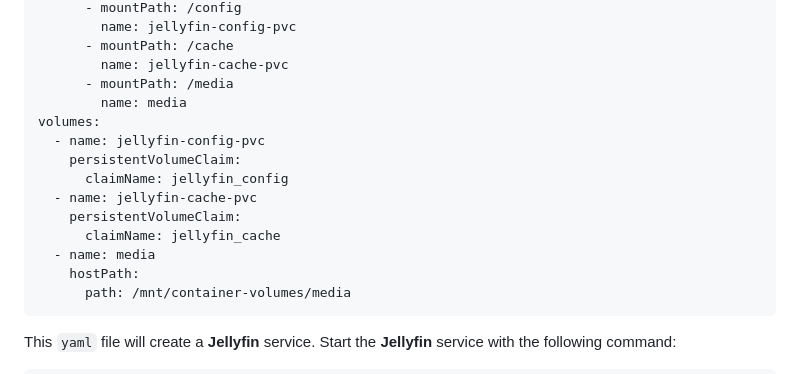
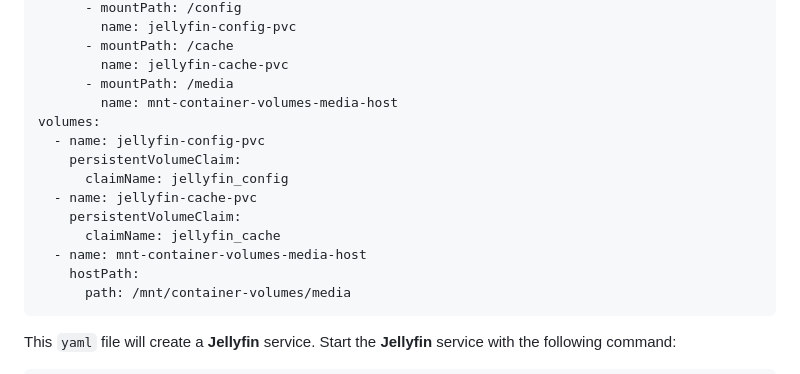
Before and after one commit to cjuniorfox/juniorfox-site, a Markdown page: app/articles/diy-linux-router-part-6-nextcloud-jellyfin.md, the part around the change. Drawn GitHub-style; folded sections open.

Commit message:
refactor for the share name

````diff
--- a/app/articles/diy-linux-router-part-6-nextcloud-jellyfin.md
+++ b/app/articles/diy-linux-router-part-6-nextcloud-jellyfin.md
@@ -517,7 +517,7 @@ spec:
         - mountPath: /cache
           name: jellyfin-cache-pvc
         - mountPath: /media
-          name: media
+          name: mnt-container-volumes-media-host
   volumes:
     - name: jellyfin-config-pvc
       persistentVolumeClaim:
@@ -525,7 +525,7 @@ spec:
     - name: jellyfin-cache-pvc
       persistentVolumeClaim:
         claimName: jellyfin_cache
-    - name: media
+    - name: mnt-container-volumes-media-host
       hostPath:
         path: /mnt/container-volumes/media
 ```
````
Also changed, not shown: app/articles/roteador-linux-parte-6-nextcloud-jellyfin.md (+2 -2 lines).
